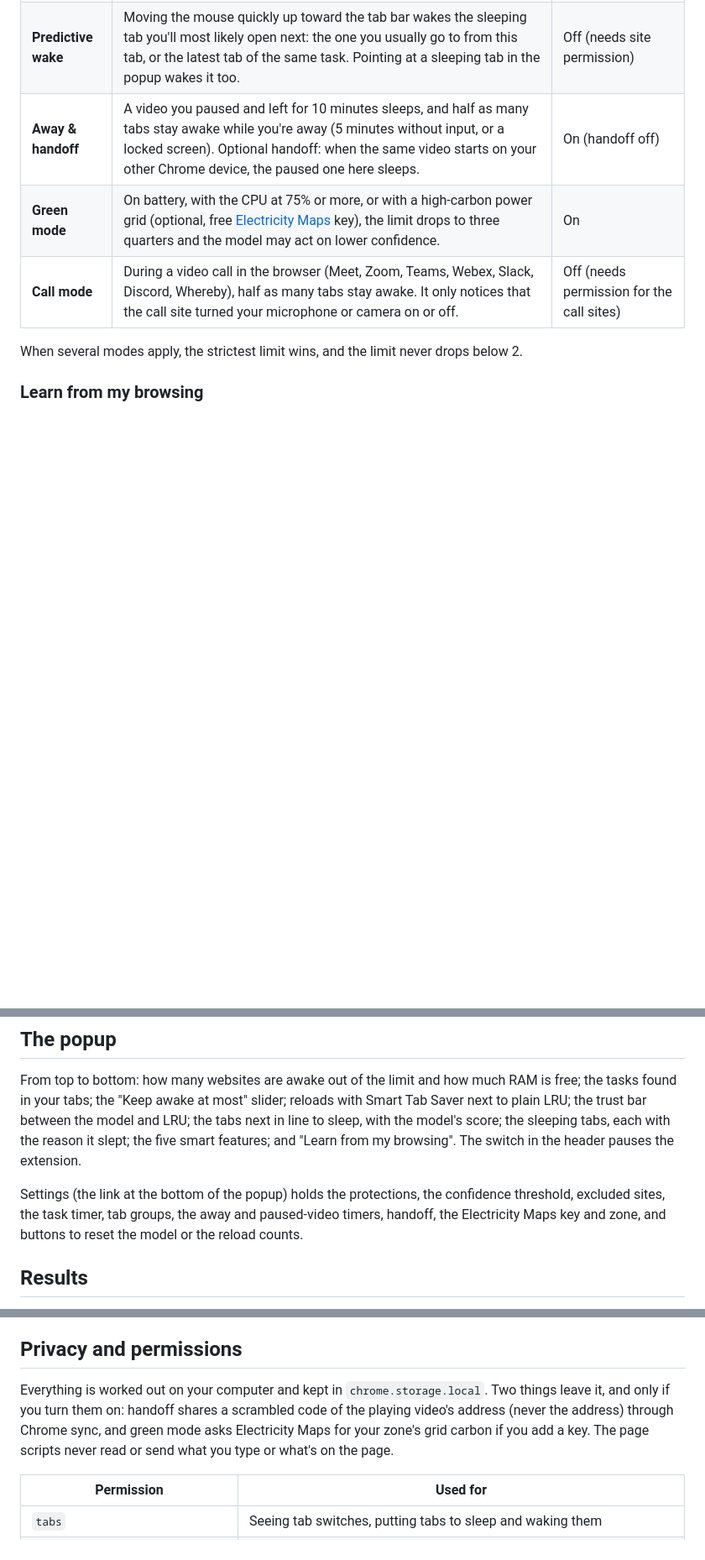
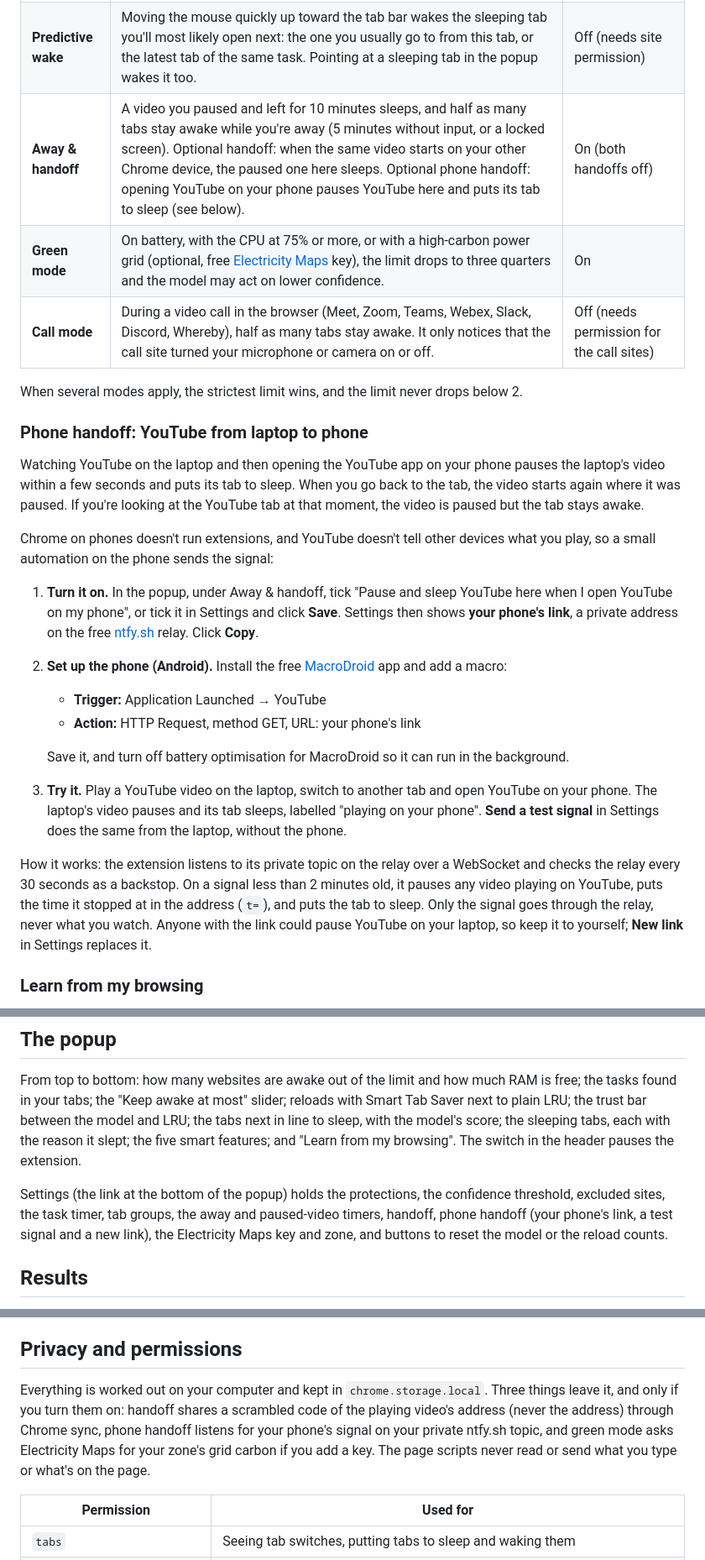
Before and after one commit to rajveer-lab/oschromium, a Markdown page: README.md, 3 parts joined by grey strips. Shown at 84% size. Rendered like a GitHub page; blank space fills up the shorter version.

Commit message:
Explain phone handoff and how to set it up on Android

```diff
--- a/README.md
+++ b/README.md
@@ -51,11 +51,27 @@ Each one can be switched on or off in the popup, with a "Why?" that explains it.
 |---|---|---|
 | **Task focus** | Groups your tabs into tasks from their titles, site names and addresses (TF-IDF and average-linkage clustering, on this computer). When you've left a task for 2 minutes and 3 tab switches, its tabs sleep together. Tasks can also be shown as Chrome tab groups. | On |
 | **Predictive wake** | Moving the mouse quickly up toward the tab bar wakes the sleeping tab you'll most likely open next: the one you usually go to from this tab, or the latest tab of the same task. Pointing at a sleeping tab in the popup wakes it too. | Off (needs site permission) |
-| **Away & handoff** | A video you paused and left for 10 minutes sleeps, and half as many tabs stay awake while you're away (5 minutes without input, or a locked screen). Optional handoff: when the same video starts on your other Chrome device, the paused one here sleeps. | On (handoff off) |
+| **Away & handoff** | A video you paused and left for 10 minutes sleeps, and half as many tabs stay awake while you're away (5 minutes without input, or a locked screen). Optional handoff: when the same video starts on your other Chrome device, the paused one here sleeps. Optional phone handoff: opening YouTube on your phone pauses YouTube here and puts its tab to sleep (see below). | On (both handoffs off) |
 | **Green mode** | On battery, with the CPU at 75% or more, or with a high-carbon power grid (optional, free [Electricity Maps](https://www.electricitymaps.com/) key), the limit drops to three quarters and the model may act on lower confidence. | On |
 | **Call mode** | During a video call in the browser (Meet, Zoom, Teams, Webex, Slack, Discord, Whereby), half as many tabs stay awake. It only notices that the call site turned your microphone or camera on or off. | Off (needs permission for the call sites) |
 
 When several modes apply, the strictest limit wins, and the limit never drops below 2.
+
+### Phone handoff: YouTube from laptop to phone
+
+Watching YouTube on the laptop and then opening the YouTube app on your phone pauses the laptop's video within a few seconds and puts its tab to sleep. When you go back to the tab, the video starts again where it was paused. If you're looking at the YouTube tab at that moment, the video is paused but the tab stays awake.
+
+Chrome on phones doesn't run extensions, and YouTube doesn't tell other devices what you play, so a small automation on the phone sends the signal:
+
+1. **Turn it on.** In the popup, under Away & handoff, tick "Pause and sleep YouTube here when I open YouTube on my phone", or tick it in Settings and click **Save**. Settings then shows **your phone's link**, a private address on the free [ntfy.sh](https://ntfy.sh) relay. Click **Copy**.
+2. **Set up the phone (Android).** Install the free [MacroDroid](https://www.macrodroid.com/) app and add a macro:
+   - **Trigger:** Application Launched → YouTube
+   - **Action:** HTTP Request, method GET, URL: your phone's link
+
+   Save it, and turn off battery optimisation for MacroDroid so it can run in the background.
+3. **Try it.** Play a YouTube video on the laptop, switch to another tab and open YouTube on your phone. The laptop's video pauses and its tab sleeps, labelled "playing on your phone". **Send a test signal** in Settings does the same from the laptop, without the phone.
+
+How it works: the extension listens to its private topic on the relay over a WebSocket and checks the relay every 30 seconds as a backstop. On a signal less than 2 minutes old, it pauses any video playing on YouTube, puts the time it stopped at in the address (`t=`), and puts the tab to sleep. Only the signal goes through the relay, never what you watch. Anyone with the link could pause YouTube on your laptop, so keep it to yourself; **New link** in Settings replaces it.
 
 ### Learn from my browsing
 
@@ -65,7 +81,7 @@ The button in the popup retrains the model on your own tab switches (the last 5,
 
 From top to bottom: how many websites are awake out of the limit and how much RAM is free; the tasks found in your tabs; the "Keep awake at most" slider; reloads with Smart Tab Saver next to plain LRU; the trust bar between the model and LRU; the tabs next in line to sleep, with the model's score; the sleeping tabs, each with the reason it slept; the five smart features; and "Learn from my browsing". The switch in the header pauses the extension.
 
-Settings (the link at the bottom of the popup) holds the protections, the confidence threshold, excluded sites, the task timer, tab groups, the away and paused-video timers, handoff, the Electricity Maps key and zone, and buttons to reset the model or the reload counts.
+Settings (the link at the bottom of the popup) holds the protections, the confidence threshold, excluded sites, the task timer, tab groups, the away and paused-video timers, handoff, phone handoff (your phone's link, a test signal and a new link), the Electricity Maps key and zone, and buttons to reset the model or the reload counts.
 
 ## Results
 
@@ -85,7 +101,7 @@ From our Review 3 report: a trace-driven simulation over 30 synthetic task-struc
 
 ## Privacy and permissions
 
-Everything is worked out on your computer and kept in `chrome.storage.local`. Two things leave it, and only if you turn them on: handoff shares a scrambled code of the playing video's address (never the address) through Chrome sync, and green mode asks Electricity Maps for your zone's grid carbon if you add a key. The page scripts never read or send what you type or what's on the page.
+Everything is worked out on your computer and kept in `chrome.storage.local`. Three things leave it, and only if you turn them on: handoff shares a scrambled code of the playing video's address (never the address) through Chrome sync, phone handoff listens for your phone's signal on your private ntfy.sh topic, and green mode asks Electricity Maps for your zone's grid carbon if you add a key. The page scripts never read or send what you type or what's on the page.
 
 | Permission | Used for |
 |---|---|
```
Also changed, not shown: other parts of README.md (+2 -2 lines).
